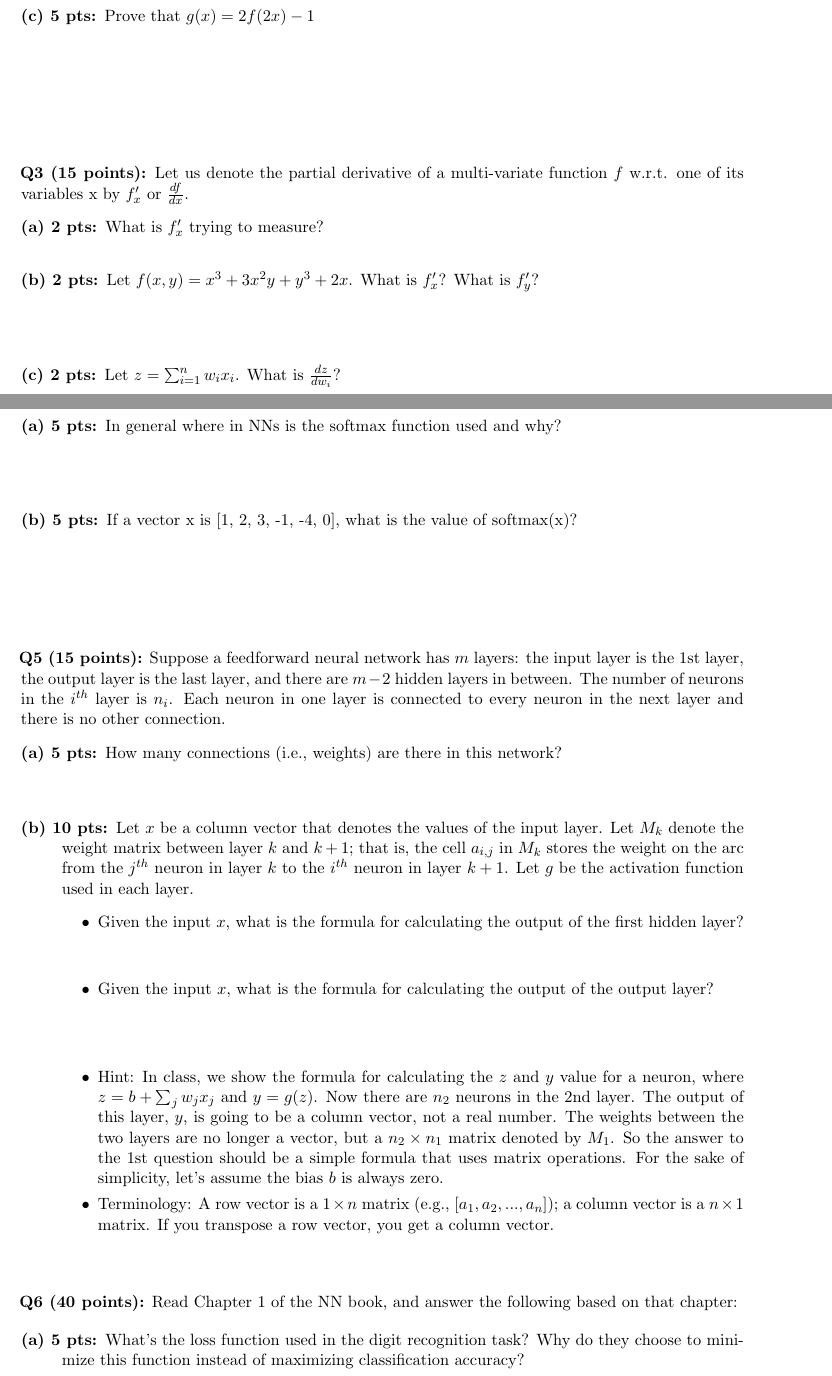
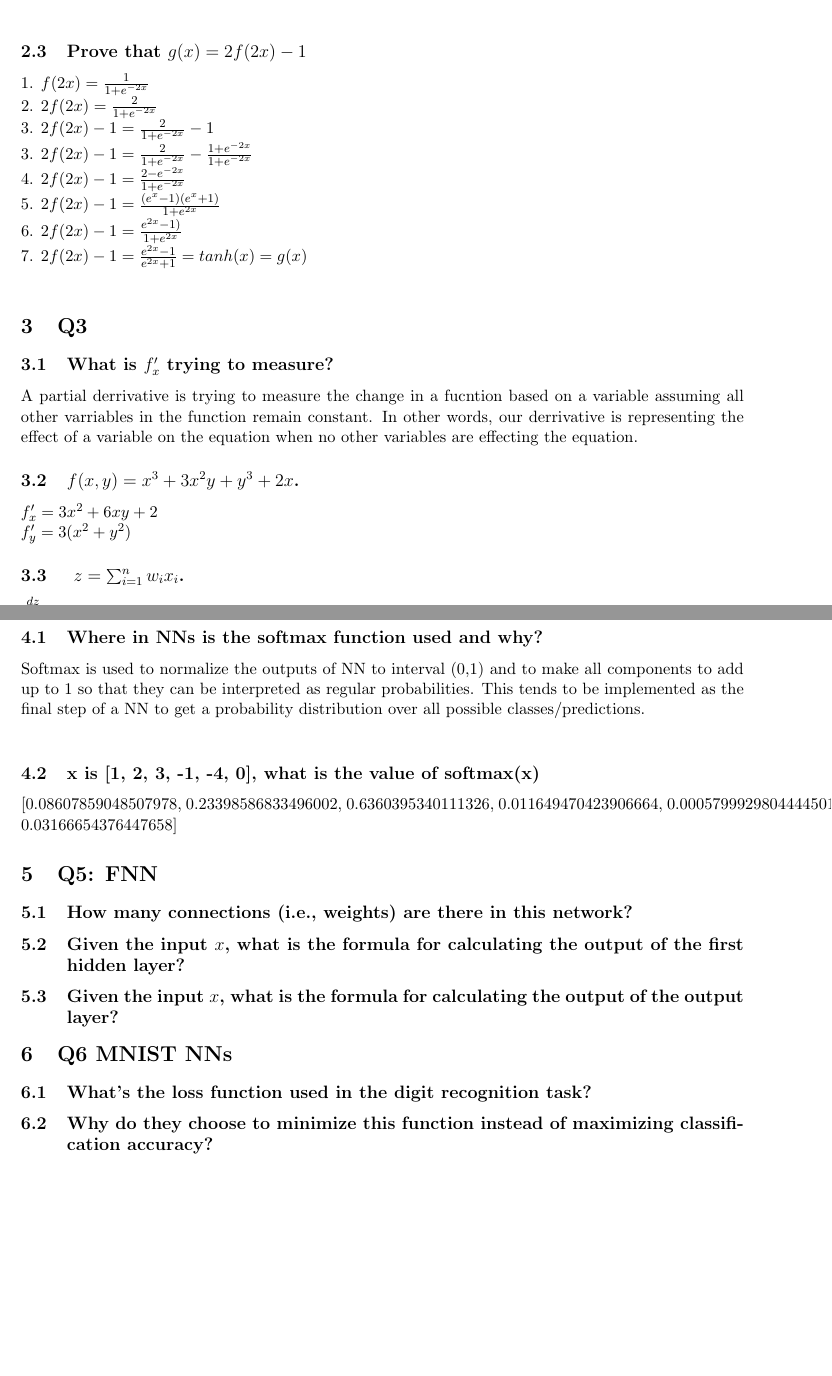
Before and after one commit to spacemanidol/UWLING, a LaTeX problem sheet (572/Assignments/hw9/readme.tex): two parts of pages 2 and 3 of 4, joined at a grey line, cut so that both start at the same text, the shorter picture padded with empty space. Compiled offline with pdfLaTeX.

Commit message:
work on hw9

```diff
--- a/572/Assignments/hw9/readme.tex
+++ b/572/Assignments/hw9/readme.tex
@@ -6,0 +38,17 @@
+\subsection{Prove that $g(x) = 2f(2x)-1$}
+1. $f(2x) = \frac{1}{1+e^{-2x}}$ \\
+2. $2f(2x) =\frac{2}{1+e^{-2x}}$ \\
+3. $2f(2x) - 1 = \frac{2}{1+e^{-2x}}  -1$ \\
+3. $2f(2x) - 1 = \frac{2}{1+e^{-2x}}  - \frac{1+e^{-2x}}{1+e^{-2x}}$ \\
+4. $2f(2x) - 1 = \frac{2- e^{-2x}}{1+e^{-2x}}$ \\
+5. $2f(2x) - 1 = \frac{(e^{x}-1)(e^{x}+1)}{1+e^{2x}}$ \\
+6. $2f(2x) - 1 = \frac{e^{2x}-1)}{1+e^{2x}}$ \\
+7.  $2f(2x) - 1  = \frac{e^{2x}-1}{e^{2x}+1} = tanh(x) = g(x)$  \\
+\section{Q3}
+\subsection{What is $f'_x$ trying to measure?}
+A partial derrivative is trying to measure the change in a fucntion based on a variable assuming all other varriables in the function remain constant. In other words, our derrivative is representing the effect of a variable on the equation when no other variables are effecting the equation.
+\subsection{$f(x,y)=x^3 + 3x^2y+y^3 + 2x$.}
+$f'_x = 3x^2 + 6xy+2 $  \\ $f'_y = 3(x^2+y^2)$
+\subsection{ $z = \sum_{i=1}^n w_i x_i$.}
+$\frac{dz}{dw_i}=$ \\
+\subsection{$f(z)=\frac{1}{1+e^{-z}}$ and $z = \sum_{i=1}^n w_i x_i$.}
@@ -7,4 +60,14 @@
+\subsection{Where in NNs is the softmax function used and why?}
+Softmax is used to normalize the outputs of NN to interval (0,1) and to make all components to add up to 1 so that they can be interpreted as regular probabilities. This tends to be implemented as the final step of a NN to get a probability distribution over all possible classes/predictions.  \\
+\subsection{x is [1, 2, 3, -1, -4, 0], what is the value of softmax(x)}
+[0.08607859048507978, 0.23398586833496002, 0.6360395340111326, 0.011649470423906664, 0.0005799929804444501, 0.03166654376447658]
+\section{Q5:  FNN}
+\subsection{How many connections (i.e., weights) are there in this network?}
+\subsection{Given the input $x$, what is the formula for calculating the output of the first hidden layer?}
 
+\subsection{Given the input $x$, what is the formula for calculating the output of the output layer?}
 
-\begin{document}
+\section{Q6 MNIST NNs}
+\subsection{What's the loss function used in the digit recognition task?}
 
+\subsection{Why do they choose to minimize this function instead of maximizing classification accuracy?}
@@ -77,17 +83,0 @@ A few notes about this assignment:
-     \item [(c) 5 pts:] Prove that $g(x) = 2f(2x)-1$  \\  \\ \\ \\
-    \end{description}
-
-
-
-%%%%%%%%%%%%%%%%%%%
-\vspace{0.4 in}
-\hspace{-0.3in}
-       {\bf Q3 (15 points):} Let us denote the partial derivative of a
-       multi-variate function $f$ w.r.t. one of its variables x by
-       $f'_x$ or $\frac{df}{dx}$.
-\begin{description}
-\item [(a) 2 pts:] What is $f'_x$ trying to measure? \\
-\item [(b) 2 pts:] Let $f(x,y)=x^3 + 3x^2y+y^3 + 2x$. What is $f'_x$?
-  What is $f'_y$? \\ \\  \\
-\item [(c) 2 pts:] Let $z = \sum_{i=1}^n w_i x_i$.
-  What is $\frac{dz}{dw_i}$? \\ \\
@@ -112,65 +83,0 @@ A few notes about this assignment:
-\item [(a) 5 pts:] In general where in NNs is the softmax function used and why? \\ \\ \\
-
-\item [(b) 5 pts:] If a vector x is [1, 2, 3, -1, -4, 0], what is the value of
-  softmax(x)? \\ \\ \\
-\end{description}
-
-
-
-%%%%%%%%%%%%%%%%%%%%
-\vspace{0.4in}
-\hspace{-0.3in}
-{\bf Q5 (15 points):} Suppose a feedforward neural network has
-  $m$ layers: the input layer is the 1st layer, the output layer
-  is the last layer, and there are $m-2$ hidden layers in between.
-  The number of neurons in the $i^{th}$ layer is $n_i$.
-  Each neuron in one layer is connected to
-  every neuron in the next layer and there is no other connection.
-\begin{description}
-\item [(a) 5 pts:] How many connections (i.e., weights) are there in
-                   this network? \\ \\
-
-\item [(b) 10 pts:] Let $x$ be a column vector that denotes the values of the
-  input layer. Let $M_k$ denote the weight matrix
-  between layer $k$ and $k+1$; that is, the cell $a_{i,j}$
-  in $M_k$ stores
-  the weight on the arc from the $j^{th}$ neuron in layer $k$
-  to the $i^{th}$ neuron in layer $k+1$. Let $g$ be the activation function used
-  in each layer.
-  \begin{itemize}
-    \item Given the input $x$, what is the formula for calculating
-      the output of the first hidden layer?  \\ \\
-
-    \item Given the input $x$, what is the formula for calculating
-      the output of the output layer? \\ \\ \\
-
-    \item Hint: In class, we show the formula for calculating the $z$ and $y$
-          value for a neuron, where $z = b + \sum_j w_j x_j$ and $y=g(z)$.
-          Now there are $n_2$ neurons in the 2nd layer.
-          The output of this layer, $y$,
-          is going to be a column vector, not a real number. The weights between
-          the two layers are no longer a vector,
-          but a $n_2 \times n_1$ matrix denoted by $M_1$. So the answer
-          to the 1st question should be a simple formula
-          that uses matrix operations. For the sake of simplicity, let's assume
-          the bias $b$ is always zero.
-        \item Terminology: A row vector is a $1 \times n$ matrix
-          (e.g., $[a_1, a_2, ..., a_n]$); a column vector is
-          a $n \times 1$ matrix. If you transpose a row vector, you get a
-          column vector.
-   \end{itemize}
-
-\end{description}
-
-
-
-%%%%%%%%%%%%%%%%%%%%%%
-\vspace{0.4in}
-\hspace{-0.3in}
-{\bf Q6 (40 points):} Read Chapter 1 of the NN book, and answer the following
-       based on that chapter:
-
-\begin{description}
-\item [(a) 5 pts:] What's the loss function used in the digit
-  recognition task? Why do they choose to minimize
-  this function instead of maximizing classification accuracy? \\
```
Also changed, not shown: 572/Assignments/hw9/readme.pdf (added), To Read/A BIOLOGICALy deep learning.pdf (deleted), To Read/A Comparison of Event Models for Naive Bayes Text Classification.pdf (deleted), 572/Assignments/hw9/readme.tex (207 more changed lines), 2 other files.
